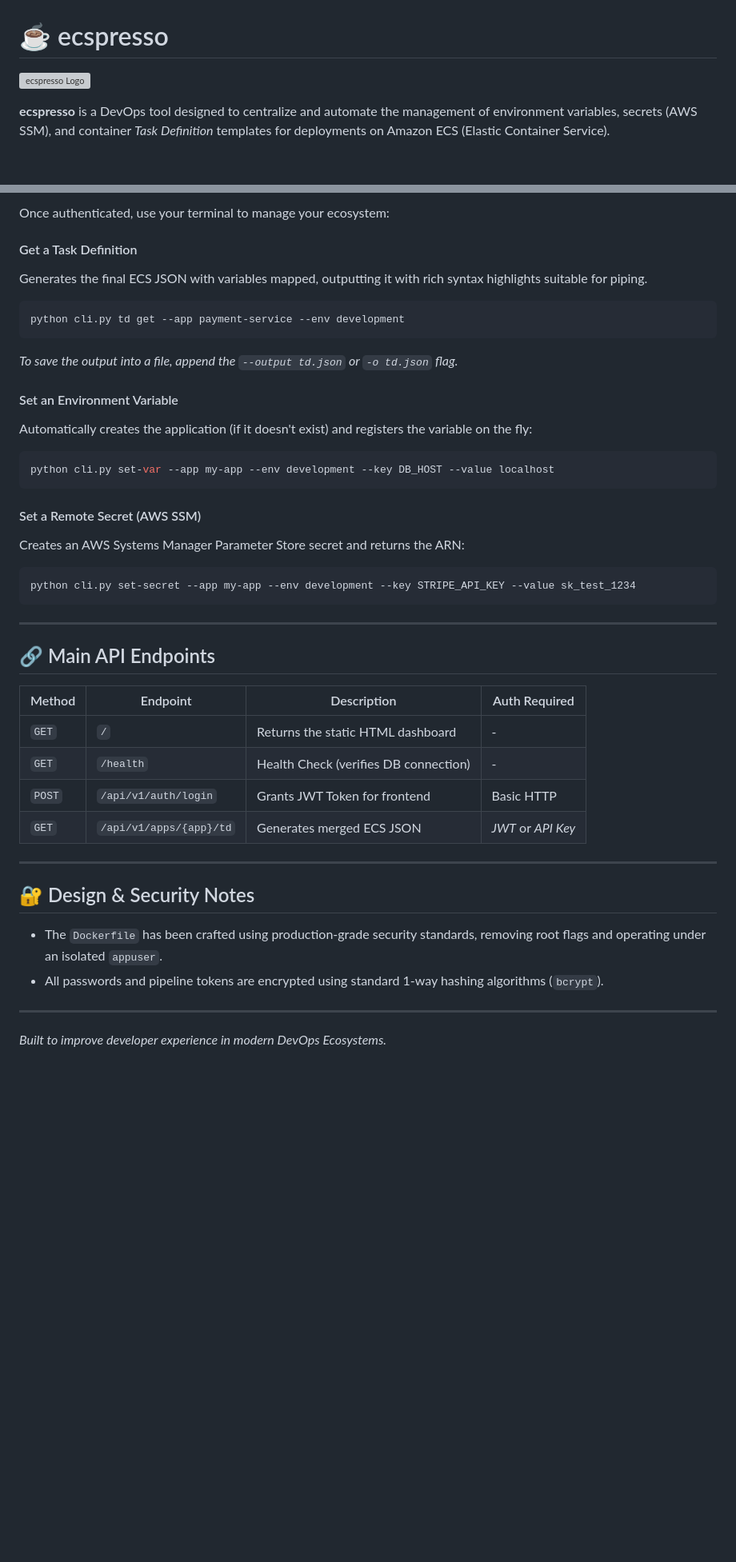
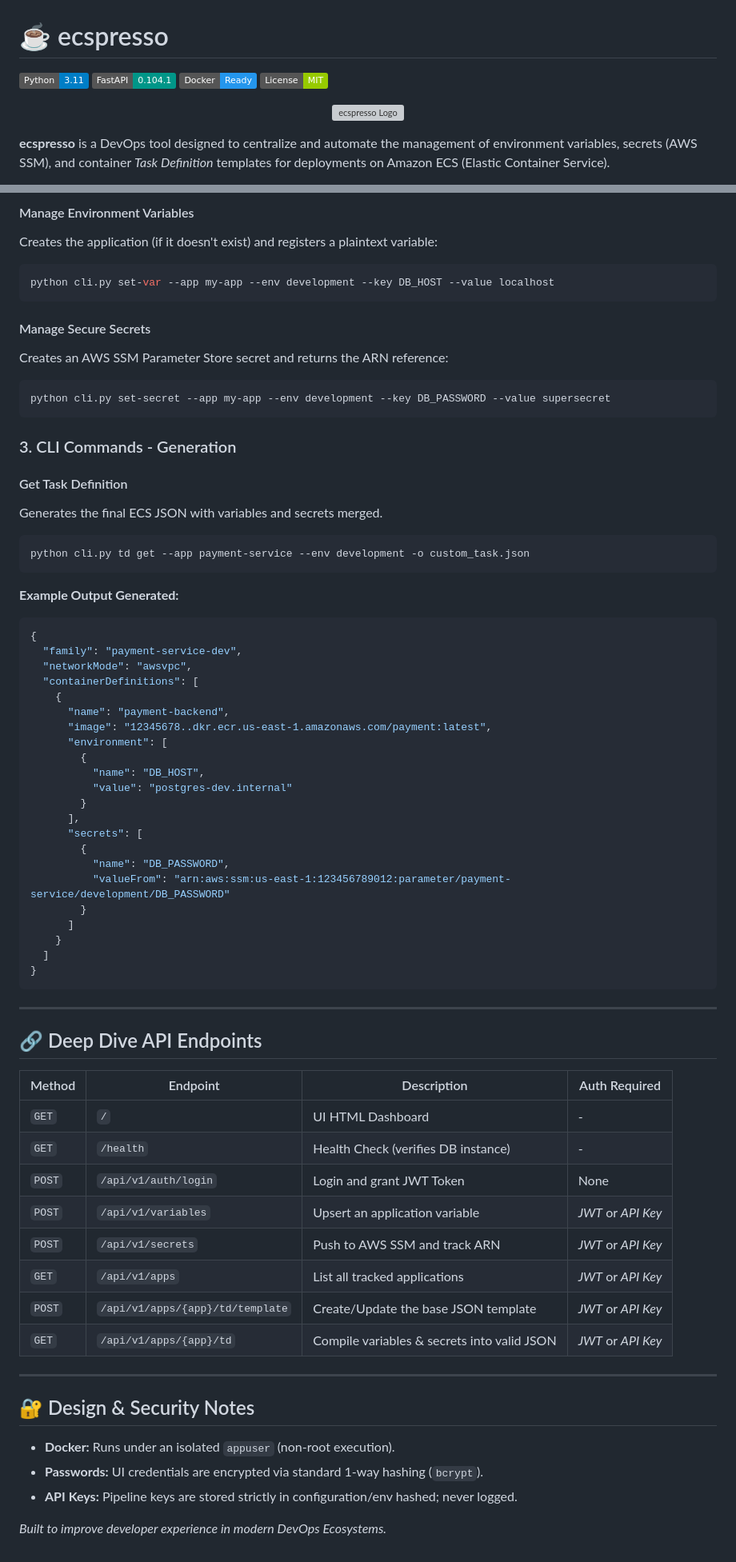
Before and after one commit to danilovera36/ecspresso, a Markdown page: README.md, 2 parts joined by grey strips. Shown at 80% size. Drawn GitHub-style; badges without logos; blank space fills up the shorter version; grey boxes are pictures that could not be loaded.

Commit message:
docs: enrich README with IAM notes, badges, examples, and secrets table

````diff
--- a/README.md
+++ b/README.md
@@ -1,6 +1,13 @@
 # ☕ ecspresso
 
-![ecspresso Logo](ecspreso.png)
+[![Python](https://img.shields.io/badge/Python-3.11-blue.svg)](https://python.org)
+[![FastAPI](https://img.shields.io/badge/FastAPI-0.104.1-009688.svg?logo=fastapi)](https://fastapi.tiangolo.com)
+[![Docker](https://img.shields.io/badge/Docker-Ready-2496ED.svg?logo=docker)](https://docker.com)
+[![License](https://img.shields.io/badge/License-MIT-green.svg)](LICENSE)
+
+<p align="center">
+  <img src="ecspreso.png" alt="ecspresso Logo" width="300" />
+</p>
 
 **ecspresso** is a DevOps tool designed to centralize and automate the management of environment variables, secrets (AWS SSM), and container *Task Definition* templates for deployments on Amazon ECS (Elastic Container Service).
 
@@ -102,45 +99,72 @@ export ECSPRESSO_URL="http://localhost:8000" # Optional, defaults to this
 
-Once authenticated, use your terminal to manage your ecosystem:
-
-#### Get a Task Definition
-Generates the final ECS JSON with variables mapped, outputting it with rich syntax highlights suitable for piping.
-
-```bash
-python cli.py td get --app payment-service --env development
-```
-*To save the output into a file, append the `--output td.json` or `-o td.json` flag.*
-
-#### Set an Environment Variable
-Automatically creates the application (if it doesn't exist) and registers the variable on the fly:
-
+#### Manage Environment Variables
+Creates the application (if it doesn't exist) and registers a plaintext variable:
 ```bash
 python cli.py set-var --app my-app --env development --key DB_HOST --value localhost
 ```
 
-#### Set a Remote Secret (AWS SSM)
-Creates an AWS Systems Manager Parameter Store secret and returns the ARN:
+#### Manage Secure Secrets
+Creates an AWS SSM Parameter Store secret and returns the ARN reference:
+```bash
+python cli.py set-secret --app my-app --env development --key DB_PASSWORD --value supersecret
+```
+
+### 3. CLI Commands - Generation
+
+#### Get Task Definition
+Generates the final ECS JSON with variables and secrets merged.
 
 ```bash
-python cli.py set-secret --app my-app --env development --key STRIPE_API_KEY --value sk_test_1234
+python cli.py td get --app payment-service --env development -o custom_task.json
+```
+
+**Example Output Generated:**
+```json
+{
+  "family": "payment-service-dev",
+  "networkMode": "awsvpc",
+  "containerDefinitions": [
+    {
+      "name": "payment-backend",
+      "image": "12345678..dkr.ecr.us-east-1.amazonaws.com/payment:latest",
+      "environment": [
+        {
+          "name": "DB_HOST",
+          "value": "postgres-dev.internal"
+        }
+      ],
+      "secrets": [
+        {
+          "name": "DB_PASSWORD",
+          "valueFrom": "arn:aws:ssm:us-east-1:123456789012:parameter/payment-service/development/DB_PASSWORD"
+        }
+      ]
+    }
+  ]
+}
 ```
 
 ---
 
-## 🔗 Main API Endpoints
+## 🔗 Deep Dive API Endpoints
 
 | Method | Endpoint | Description | Auth Required |
 |---|---|---|---|
-| `GET` | `/` | Returns the static HTML dashboard | - |
-| `GET` | `/health` | Health Check (verifies DB connection) | - |
-| `POST`| `/api/v1/auth/login` | Grants JWT Token for frontend | Basic HTTP |
-| `GET` | `/api/v1/apps/{app}/td` | Generates merged ECS JSON | *JWT* or *API Key* |
+| `GET` | `/` | UI HTML Dashboard | - |
+| `GET` | `/health` | Health Check (verifies DB instance) | - |
+| `POST`| `/api/v1/auth/login` | Login and grant JWT Token | None |
+| `POST`| `/api/v1/variables` | Upsert an application variable | *JWT* or *API Key* |
+| `POST`| `/api/v1/secrets` | Push to AWS SSM and track ARN | *JWT* or *API Key* |
+| `GET` | `/api/v1/apps` | List all tracked applications | *JWT* or *API Key* |
+| `POST`| `/api/v1/apps/{app}/td/template`| Create/Update the base JSON template | *JWT* or *API Key* |
+| `GET` | `/api/v1/apps/{app}/td` | Compile variables & secrets into valid JSON | *JWT* or *API Key* |
 
 ---
 
 ## 🔐 Design & Security Notes
 
-- The `Dockerfile` has been crafted using production-grade security standards, removing root flags and operating under an isolated `appuser`.
-- All passwords and pipeline tokens are encrypted using standard 1-way hashing algorithms (`bcrypt`).
+- **Docker:** Runs under an isolated `appuser` (non-root execution).
+- **Passwords:** UI credentials are encrypted via standard 1-way hashing (`bcrypt`).
+- **API Keys:** Pipeline keys are stored strictly in configuration/env hashed; never logged.
 
----
 *Built to improve developer experience in modern DevOps Ecosystems.*
````
Also changed, not shown: other parts of README.md (+22 -32 lines).
